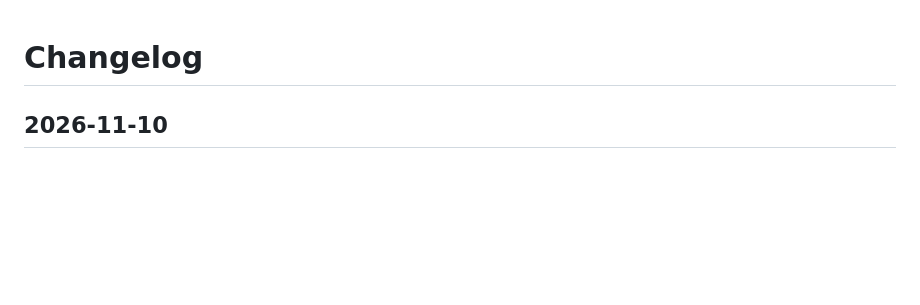
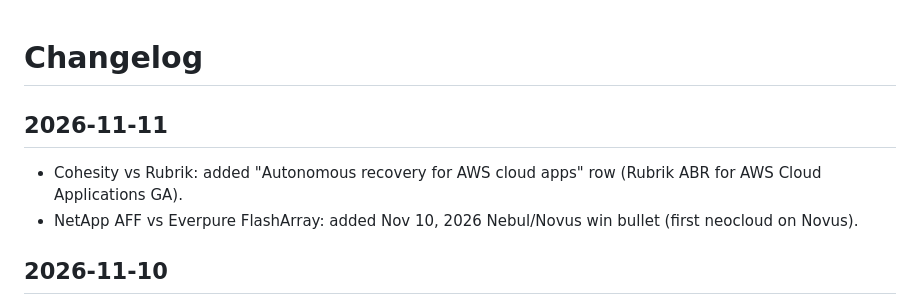
Before and after one commit to scribnetai/battlecards, a Markdown page: CHANGELOG.md, the part around the change. Drawn GitHub-style; blank space fills up the shorter version.

Commit message:
Changelog 2026-11-11

```diff
--- a/CHANGELOG.md
+++ b/CHANGELOG.md
@@ -1,4 +1,9 @@
 # Changelog
+
+## 2026-11-11
+- Cohesity vs Rubrik: added "Autonomous recovery for AWS cloud apps" row (Rubrik ABR for AWS Cloud Applications GA).
+- NetApp AFF vs Everpure FlashArray: added Nov 10, 2026 Nebul/Novus win bullet (first neocloud on Novus).
+
 
 ## 2026-11-10
 - Nutanix vs Broadcom VMware: added 'Kubernetes-native VM management' feature row (Broadcom VM API accepted into CNCF Sandbox; 20+ partner solutions validated for VKS).
```
